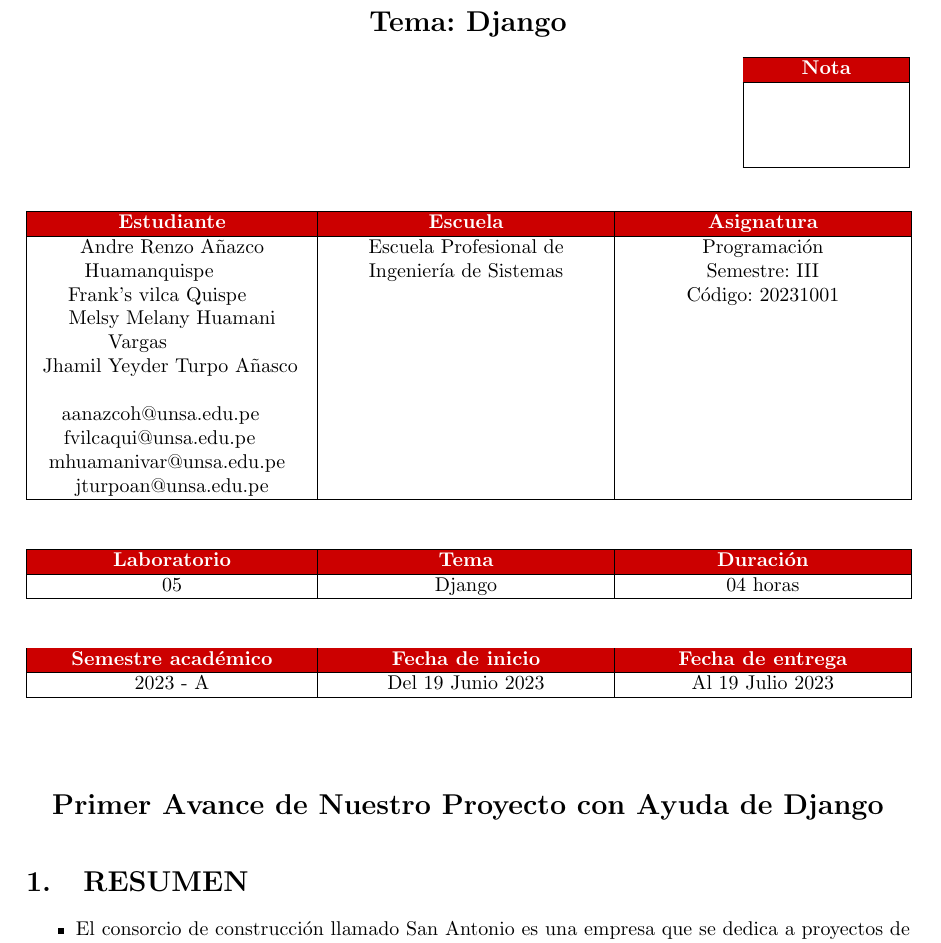
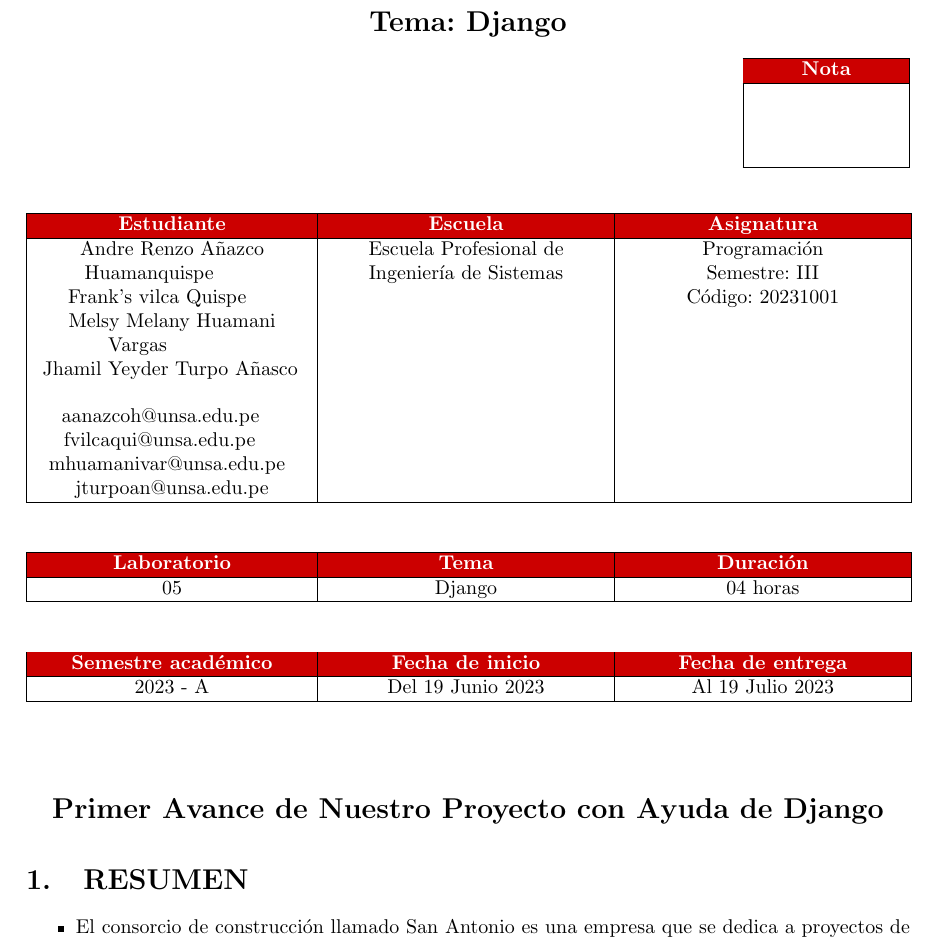
Before and after one commit to AndreRH09/Proyecto_Pweb2, a LaTeX document (main.tex): part of page 1 of 4 before the commit and part of page 1 of 5 after it, cut so that both start at the same text. Compiled offline with pdfLaTeX.

Commit message:
vairación latex

```diff
--- a/main.tex
+++ b/main.tex
@@ -161,9 +161,7 @@
 \section*{\begin{center}
 	Primer Avance de Nuestro Proyecto con Ayuda de Django
 \end{center}}
-\begin{itemize}
 
-\end{itemize}
 \section{RESUMEN}
 \begin{itemize}
 \item 		El consorcio de construcción llamado San Antonio es una empresa que se dedica a proyectos de construcción en la ciudad del mismo nombre. Sin embargo, parece que hay un aspecto importante que aún no han implementado en su operación: un sistema para registrar charlas y entregar equipos de protección personal (EPPs).
```
Also changed, not shown: main.pdf, main.tex (2 more changed lines).
